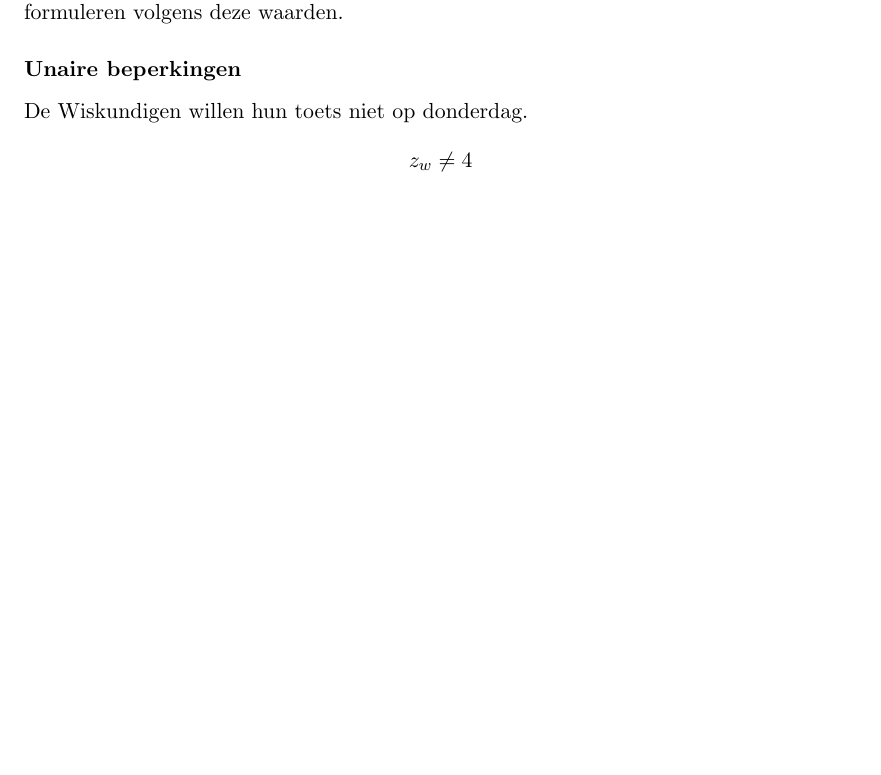
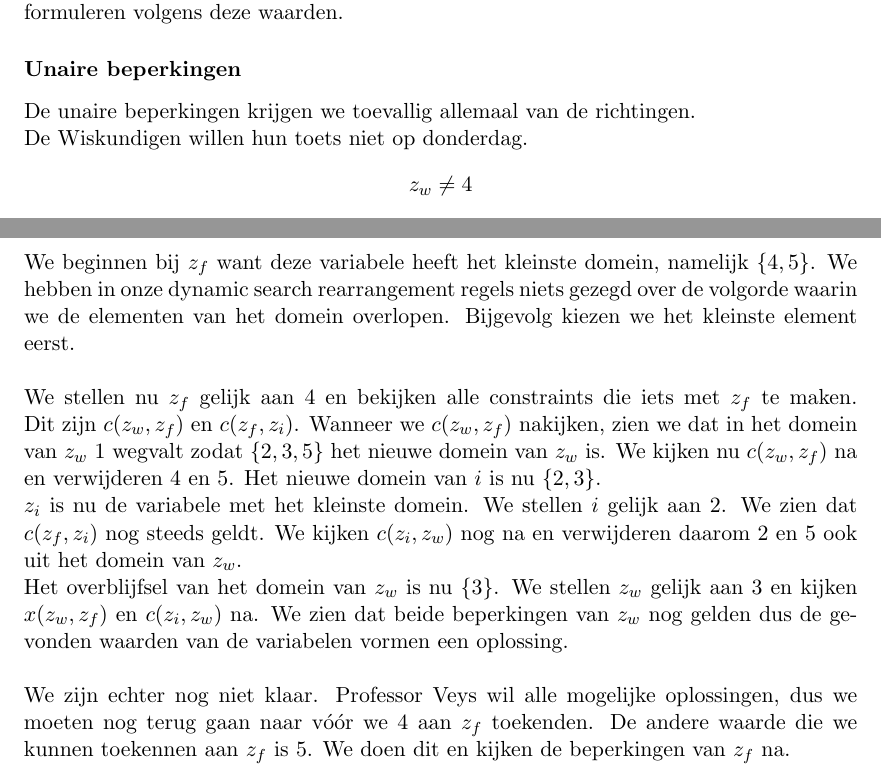
Before and after one commit to NorfairKing/ai_alternative-exam, a LaTeX document (ai_vraag_3.tex): part of page 2 of 3 before the commit and two parts of pages 2 and 4 of 4 after it, the two joined at a grey line, cut so that both start at the same text, the shorter picture padded with empty space. Compiled offline with pdfLaTeX.

Commit message:
more work on solution

```diff
--- a/ai_vraag_3.tex
+++ b/ai_vraag_3.tex
@@ -33,6 +33,7 @@ We kiezen drie variabelen. Noem $z_f$, $z_w$, $z_i$ respectievelijk de dag waaro
 Nu kunnen we de constraints formuleren volgens deze waarden.
 
 \subsubsection{Unaire beperkingen}
+De unaire beperkingen krijgen we toevallig allemaal van de richtingen.\\
 De Wiskundigen willen hun toets niet op donderdag.
 \[
 z_w \neq 4
@@ -117,6 +118,14 @@ Als samenvatting van heel het probleem kunnen we het zogenaamde constraint netwo
 
 \subsection{Uitwerking van forward checking}
 We zullen nu de methode 'forward checking' toepassen op dit probleem. Omwille van effici\"entie zullen we een zogenaamde dynamic search rearrangement techniek toepassen. We zullen op elk niveau de waarde kiezen met het kleinste overgebleven domein kiezen om een waarde aan toe te kennen.
-Doordat we dynamic search rearrangement gebruiken is de uitwerking van deze oplossing geen grote opdracht nu alle constraints zijn geformuleerd.
+Doordat we dynamic search rearrangement gebruiken is de uitwerking van deze oplossing geen grote opdracht nu alle constraints zijn geformuleerd.\\\\
+We beginnen bij $z_f$ want deze variabele heeft het kleinste domein, namelijk $\{4,5\}$. We hebben in onze dynamic search rearrangement regels niets gezegd over de volgorde waarin we de elementen van het domein overlopen. Bijgevolg kiezen we het kleinste element eerst.\\\\
+We stellen nu $z_f$ gelijk aan $4$ en bekijken alle constraints die iets met $z_f$ te maken. Dit zijn $c(z_w,z_f)$ en $c(z_f,z_i)$. Wanneer we $c(z_w,z_f)$ nakijken, zien we dat in het domein van $z_w$ $1$ wegvalt zodat $\{2,3,5\}$ het nieuwe domein van $z_w$ is. We kijken nu $c(z_w,z_f)$ na en verwijderen $4$ en $5$. Het nieuwe domein van $i$ is nu $\{2,3\}$.\\
+$z_i$ is nu de variabele met het kleinste domein. We stellen $i$ gelijk aan $2$. We zien dat $c(z_f,z_i)$ nog steeds geldt. We kijken $c(z_i,z_w)$ nog na en verwijderen daarom $2$ en $5$ ook uit het domein van $z_w$.\\ Het overblijfsel van het domein van $z_w$ is nu $\{3\}$. We stellen $z_w$ gelijk aan $3$ en kijken $x(z_w,z_f)$ en $c(z_i,z_w)$ na. We zien dat beide beperkingen van $z_w$ nog gelden dus de gevonden waarden van de variabelen vormen een oplossing.\\\\
+We zijn echter nog niet klaar. Professor Veys wil alle mogelijke oplossingen, dus we moeten nog terug gaan naar v\'o\'or we $4$ aan $z_f$ toekenden. De andere waarde die we kunnen toekennen aan $z_f$ is $5$. We doen dit en kijken de beperkingen van $z_f$ na.
+
+
+
+
 
 \end{document}
```
